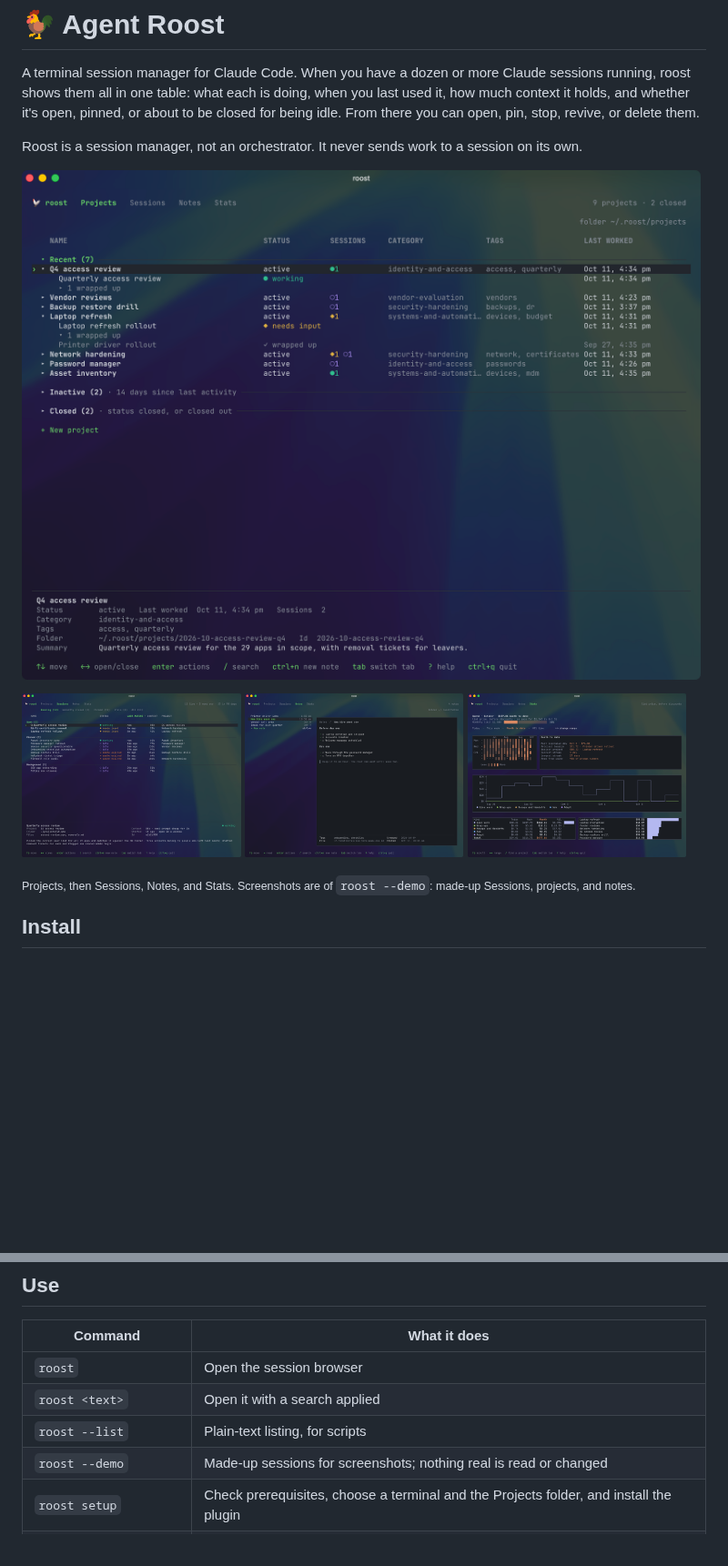
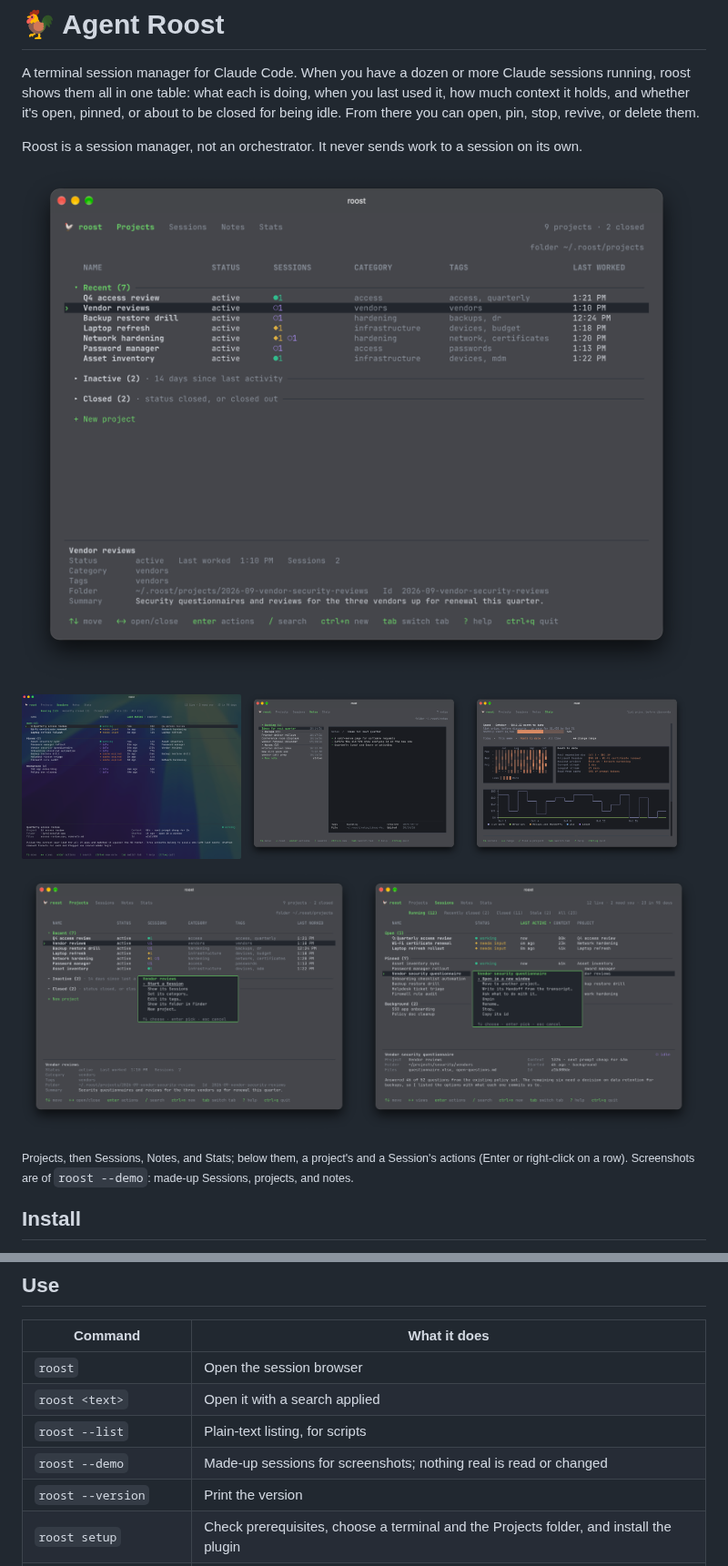
Before and after one commit to dmcphearson/agent-roost, a Markdown page: README.md, 2 parts joined by grey strips. Shown at 91% size. Drawn GitHub-style; pictures changed too: assets/notes.png, assets/project-actions.png (added), assets/projects.png; blank space fills up the shorter version.

```diff
--- a/README.md
+++ b/README.md
@@ -12,7 +12,12 @@ Roost is a session manager, not an orchestrator. It never sends work to a sessio
   <img src="assets/stats.png" width="32%" alt="The Stats tab: spend by day, kind, and project">
 </p>
 
-<sub>Projects, then Sessions, Notes, and Stats. Screenshots are of `roost --demo`: made-up Sessions, projects, and notes.</sub>
+<p>
+  <img src="assets/project-actions.png" width="49%" alt="A project's actions: Start a Session, Show its Sessions, Set its category, Edit its tags, Show its folder in Finder, New project">
+  <img src="assets/session-actions.png" width="49%" alt="A Session's actions: Open in a new window, Move to another project, Write its Handoff, Ask what to do with it, Unpin, Rename, Stop, Copy its id">
+</p>
+
+<sub>Projects, then Sessions, Notes, and Stats; below them, a project's and a Session's actions (Enter or right-click on a row). Screenshots are of `roost --demo`: made-up Sessions, projects, and notes.</sub>
 
 ## Install
 
@@ -51,6 +56,7 @@ Clone this repo and run `./dev-link.sh`. It links `~/.local/bin/roost` and `~/.r
 | `roost <text>` | Open it with a search applied |
 | `roost --list` | Plain-text listing, for scripts |
 | `roost --demo` | Made-up sessions for screenshots; nothing real is read or changed |
+| `roost --version` | Print the version |
 | `roost setup` | Check prerequisites, choose a terminal and the Projects folder, and install the plugin |
 | `roost update` | Install the latest release and bring the plugin along (Homebrew: `brew upgrade roost` first) |
 | `roost project new <id> --summary "…"` | Make a project folder and its README; `brief`, `list`, and `status` read and set the rest |
```
Also changed, not shown: other parts of README.md (+24 -3 lines).
